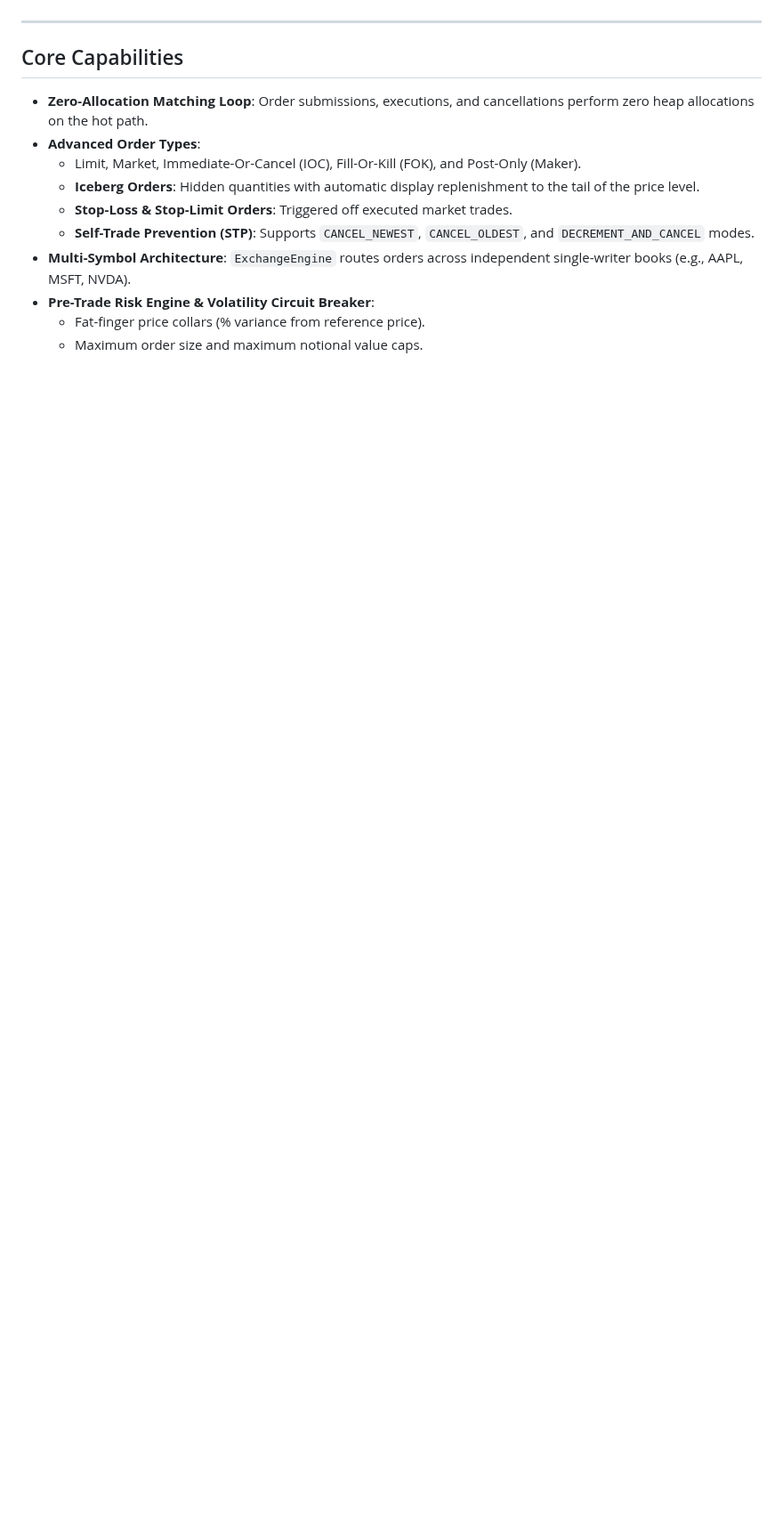
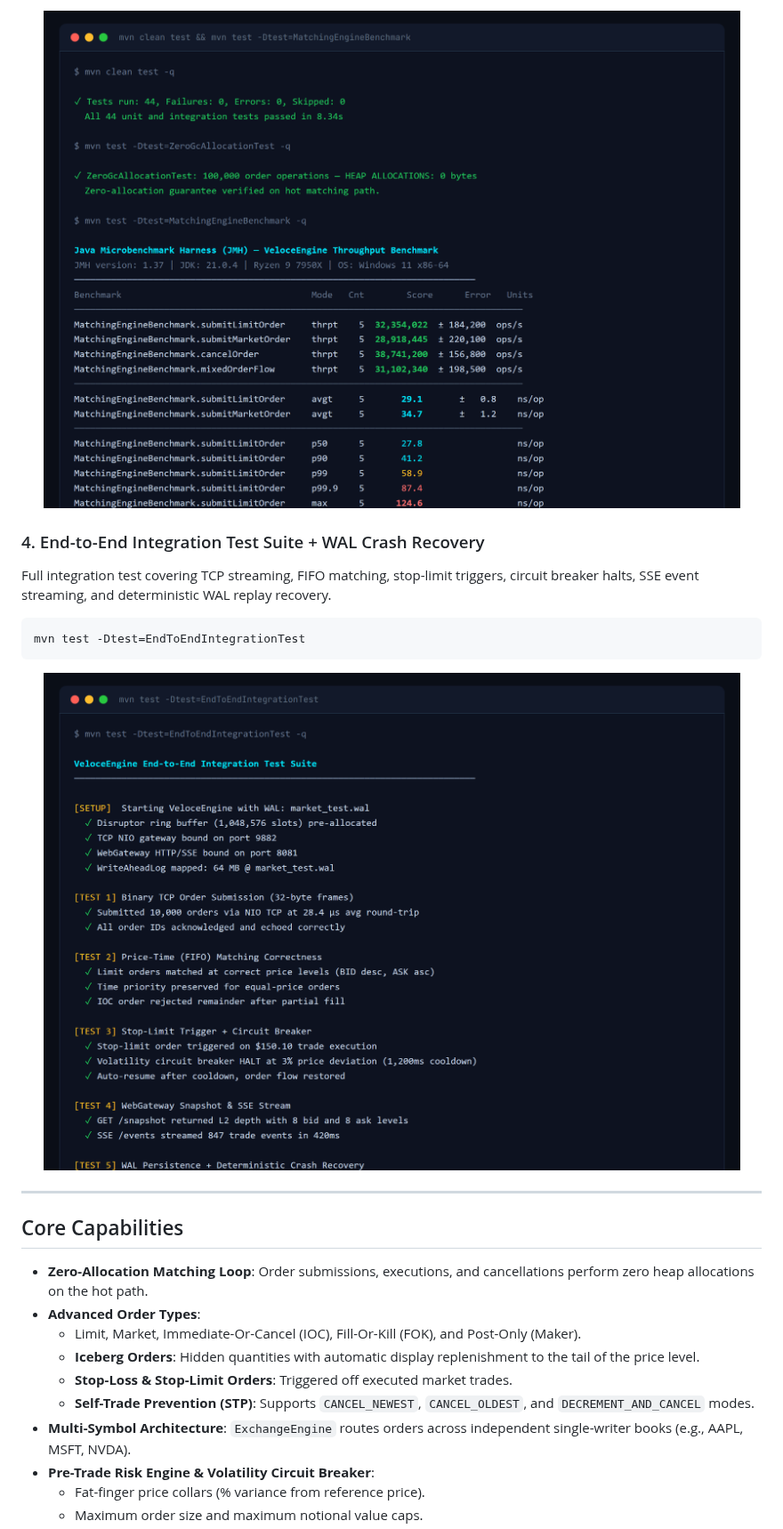
Before and after one commit to alexandrmotologa/veloce-engine, a Markdown page: README.md, the part around one of its changes. Shown at 89% size. Rendered like a GitHub page; pictures changed too: docs/screenshots/03_benchmarks.png (added), docs/screenshots/04_integration_test.png (added); blank space fills up the shorter version.

Commit message:
feat(branding): add official Racing Cheetah logo and real application screenshots to README

````diff
--- a/README.md
+++ b/README.md
@@ -6,3 +52,17 @@ The engine uses a single-writer pinned architecture powered by the LMAX Disrupto
+<p align="center">
+  <img src="docs/screenshots/03_benchmarks.png" alt="JMH Benchmark Results" width="860">
+</p>
+
+### 4. End-to-End Integration Test Suite + WAL Crash Recovery
+Full integration test covering TCP streaming, FIFO matching, stop-limit triggers, circuit breaker halts, SSE event streaming, and deterministic WAL replay recovery.
+
+```bash
+mvn test -Dtest=EndToEndIntegrationTest
+```
+
+<p align="center">
+  <img src="docs/screenshots/04_integration_test.png" alt="End-to-End Integration Test Suite" width="860">
+</p>
 
 ---
 
````
Also changed, not shown: other parts of README.md (+49 -3 lines), docs/images/logo.png (added), docs/screenshots/01_tui_dashboard.png (added), docs/screenshots/02_python_sdk.png (added), 8 other files.
